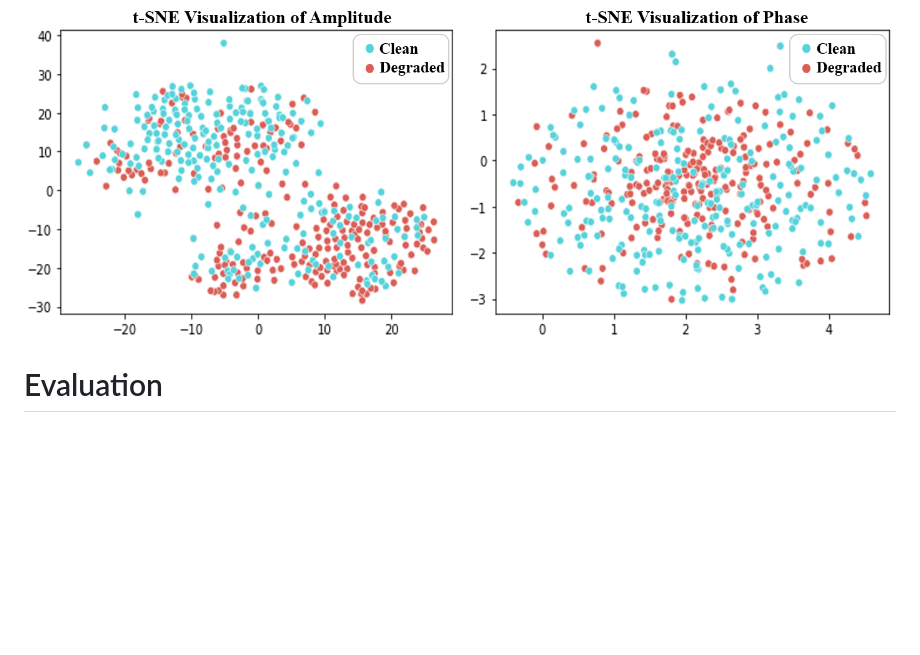
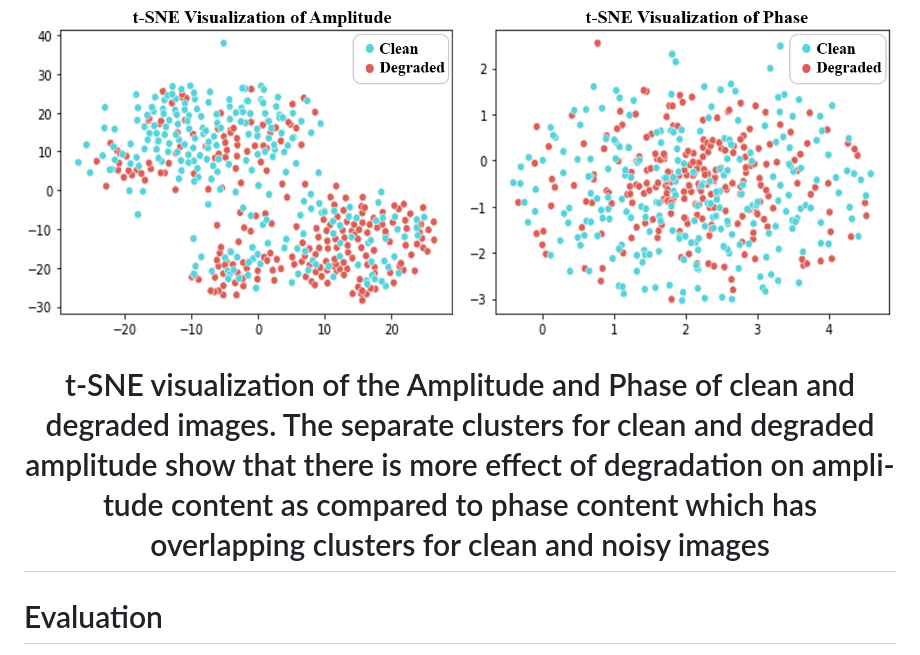
Before and after one commit to KarthikSundar2002/SparseAmplitudePhaseformer, a Markdown page: README.md, the part around the change. Rendered like a GitHub page; blank space fills up the shorter version.

```diff
--- a/README.md
+++ b/README.md
@@ -21,6 +21,11 @@
 <p align="center">
   <a href="">
     <img src="tsne_visuals.png" alt="Logo" width="100%">
+    <h1 align="center"> t-SNE visualization of the Amplitude and Phase of clean
+and degraded images. The separate clusters for clean and degraded
+amplitude show that there is more effect of degradation on ampli-
+tude content as compared to phase content which has overlapping
+clusters for clean and noisy images</h1>
   </a>
 </p>
 
```
